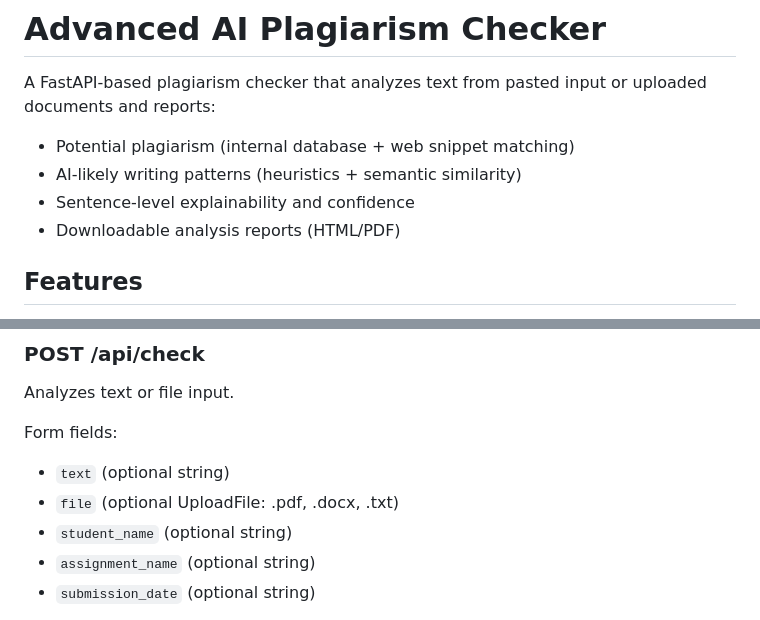
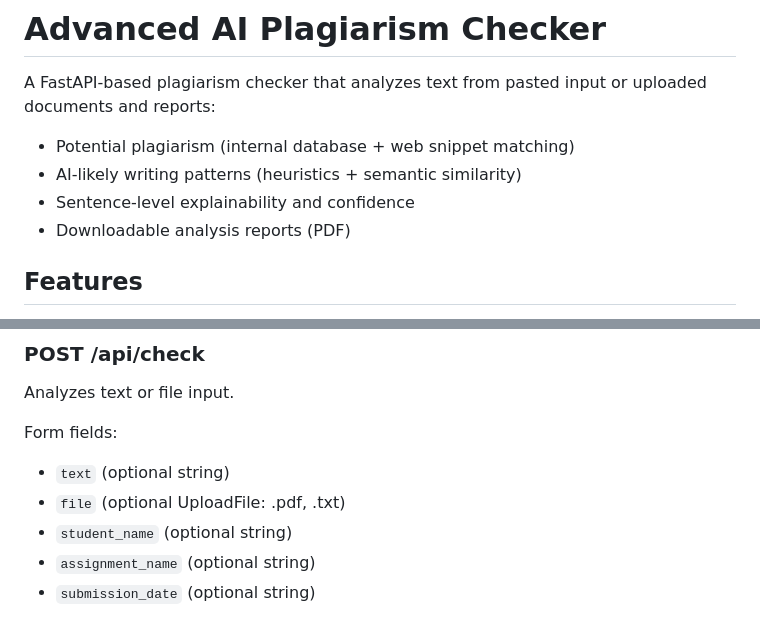
Before and after one commit to Dishang07/advanced_ai_plagiarism_checker, a Markdown page: README.md, 2 parts joined by grey strips. Drawn GitHub-style.

```diff
--- a/README.md
+++ b/README.md
@@ -5,7 +5,7 @@ A FastAPI-based plagiarism checker that analyzes text from pasted input or uploa
 - Potential plagiarism (internal database + web snippet matching)
 - AI-likely writing patterns (heuristics + semantic similarity)
 - Sentence-level explainability and confidence
-- Downloadable analysis reports (HTML/PDF)
+- Downloadable analysis reports (PDF)
 
 ## Features
 
@@ -127,7 +119,7 @@ Analyzes text or file input.
 Form fields:
 
 - `text` (optional string)
-- `file` (optional UploadFile: .pdf, .docx, .txt)
+- `file` (optional UploadFile: .pdf, .txt)
 - `student_name` (optional string)
 - `assignment_name` (optional string)
 - `submission_date` (optional string)
```
Also changed, not shown: other parts of README.md (+1 -35 lines).
